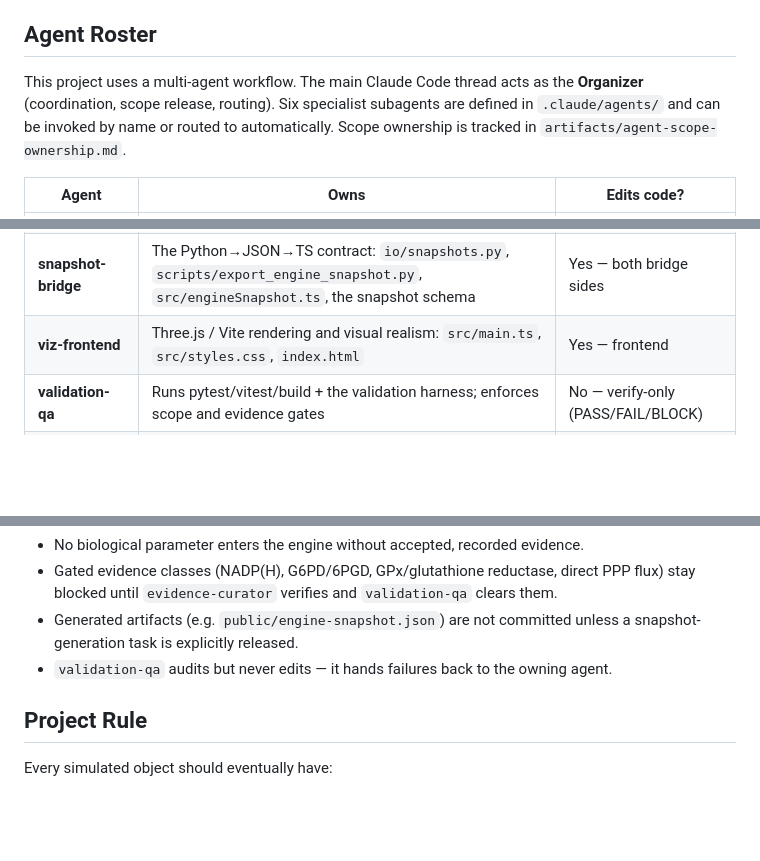
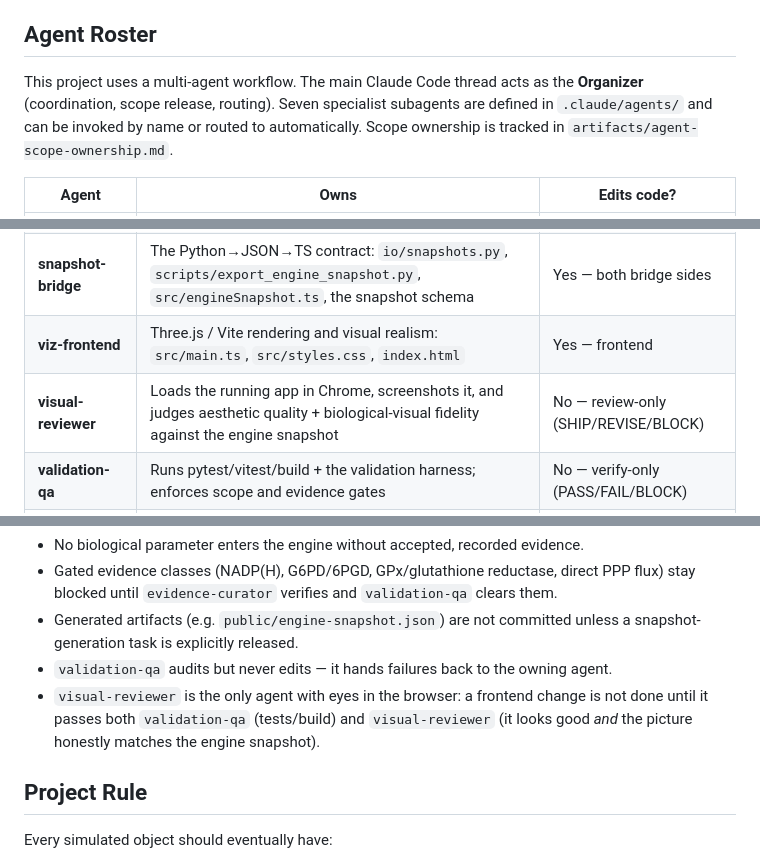
Before and after one commit to veliatees/Cell, a Markdown page: README.md, 3 parts joined by grey strips. Rendered like a GitHub page; blank space fills up the shorter version.

```diff
--- a/README.md
+++ b/README.md
@@ -247,7 +247,7 @@ lamina) remain useful background for polarity and barrier thinking.
 ## Agent Roster
 
 This project uses a multi-agent workflow. The main Claude Code thread acts as the
-**Organizer** (coordination, scope release, routing). Six specialist subagents are
+**Organizer** (coordination, scope release, routing). Seven specialist subagents are
 defined in `.claude/agents/` and can be invoked by name or routed to automatically.
 Scope ownership is tracked in `artifacts/agent-scope-ownership.md`.
 
@@ -257,6 +257,7 @@ Scope ownership is tracked in `artifacts/agent-scope-ownership.md`.
 | **stochastic-numerics** | Numerical-method correctness: SSA/Gillespie (`stochastic/reactions.py`), spatial PDE (`spatial.py`), convergence & statistical tests | Yes — solver internals |
 | **snapshot-bridge** | The Python→JSON→TS contract: `io/snapshots.py`, `scripts/export_engine_snapshot.py`, `src/engineSnapshot.ts`, the snapshot schema | Yes — both bridge sides |
 | **viz-frontend** | Three.js / Vite rendering and visual realism: `src/main.ts`, `src/styles.css`, `index.html` | Yes — frontend |
+| **visual-reviewer** | Loads the running app in Chrome, screenshots it, and judges aesthetic quality + biological-visual fidelity against the engine snapshot | No — review-only (SHIP/REVISE/BLOCK) |
 | **validation-qa** | Runs pytest/vitest/build + the validation harness; enforces scope and evidence gates | No — verify-only (PASS/FAIL/BLOCK) |
 | **evidence-curator** | Provenance: `docs/sources.md`, research files, evidence classification and gate clearing | Docs only, not engine |
 
@@ -270,6 +271,9 @@ agents:
 - Generated artifacts (e.g. `public/engine-snapshot.json`) are not committed unless a
   snapshot-generation task is explicitly released.
 - `validation-qa` audits but never edits — it hands failures back to the owning agent.
+- `visual-reviewer` is the only agent with eyes in the browser: a frontend change is
+  not done until it passes both `validation-qa` (tests/build) and `visual-reviewer`
+  (it looks good *and* the picture honestly matches the engine snapshot).
 
 ## Project Rule
 
```
Also changed, not shown: .claude/agents/visual-reviewer.md (added, +55 -0 lines).
